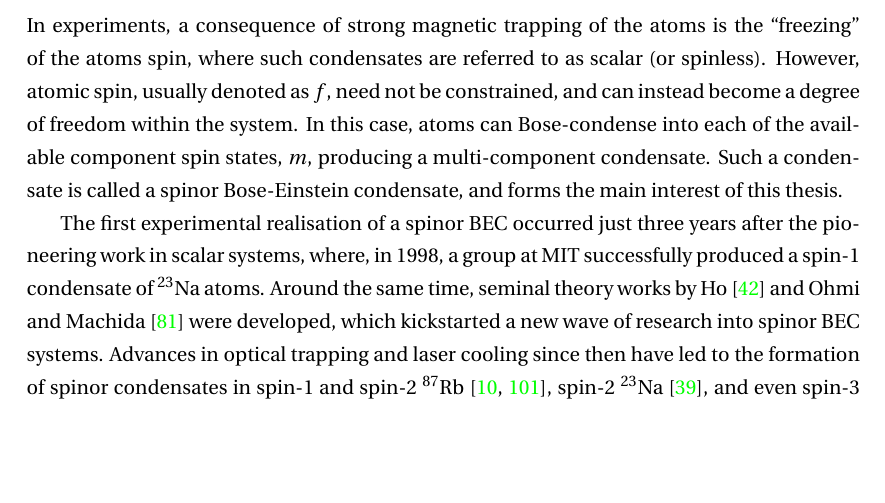
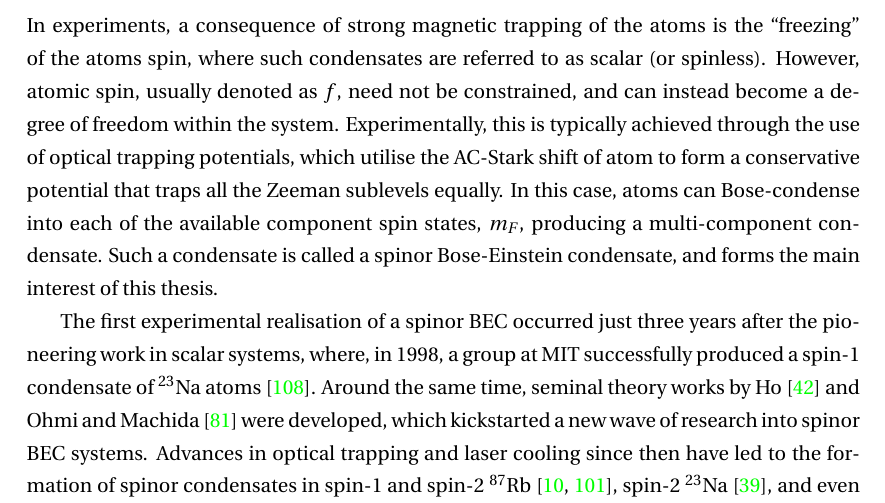
Before and after one commit to wheelerMT/thesis, a LaTeX thesis (thesis.tex, which reads tex/ch-introductions/Introduction.tex): part of page 11 of 108, cut so that both start at the same text, the shorter picture padded with empty space. Compiled offline with pdfLaTeX.

Commit message:
Added text

```diff
--- a/tex/ch-introductions/Introduction.tex
+++ b/tex/ch-introductions/Introduction.tex
@@ -105,14 +105,18 @@ In experiments, a consequence of strong magnetic trapping of the atoms is the
 scalar (or spinless).
 However, atomic spin, usually denoted as \(f\), need not be constrained, and
 can instead become a degree of freedom within the system.
+Experimentally, this is typically achieved through the use of optical trapping
+potentials, which utilise the AC-Stark shift of atom to form a conservative
+potential that traps all the Zeeman sublevels equally.
 In this case, atoms can Bose-condense into each of the available component spin
-states, \(m\), producing a multi-component condensate.
+states, \(m_F\), producing a multi-component condensate.
 Such a condensate is called a spinor Bose-Einstein condensate, and forms the
 main interest of this thesis.
 
 The first experimental realisation of a spinor BEC occurred just three years
 after the pioneering work in scalar systems, where, in 1998, a group at MIT
-successfully produced a spin-1 condensate of \({^{23}}\)Na atoms.
+successfully produced a spin-1 condensate of \({^{23}}\)Na
+atoms~\cite{StamperKurn1998}.
 Around the same time, seminal theory works by Ho~\cite{Ho1998} and Ohmi and
 Machida~\cite{Ohmi1998} were developed, which kickstarted a new wave of research
 into spinor BEC systems.
```
